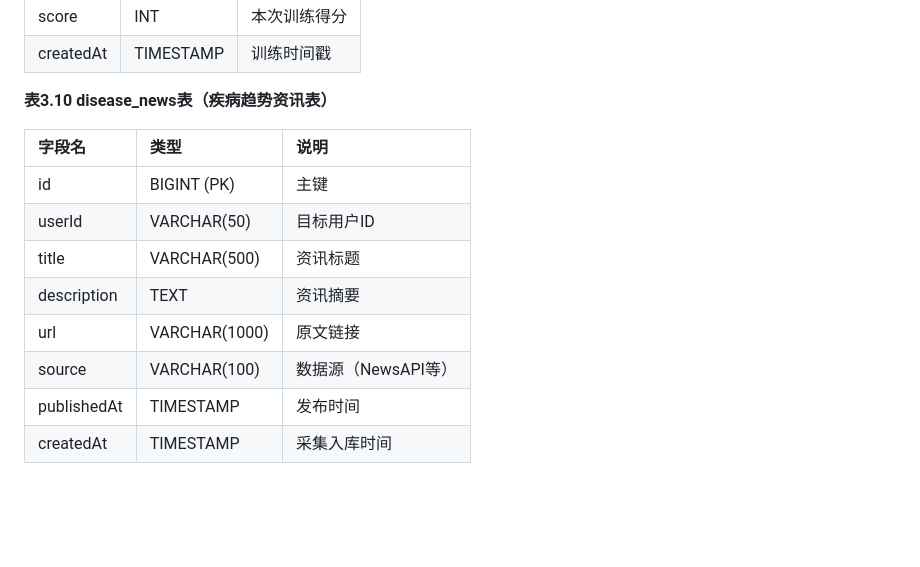
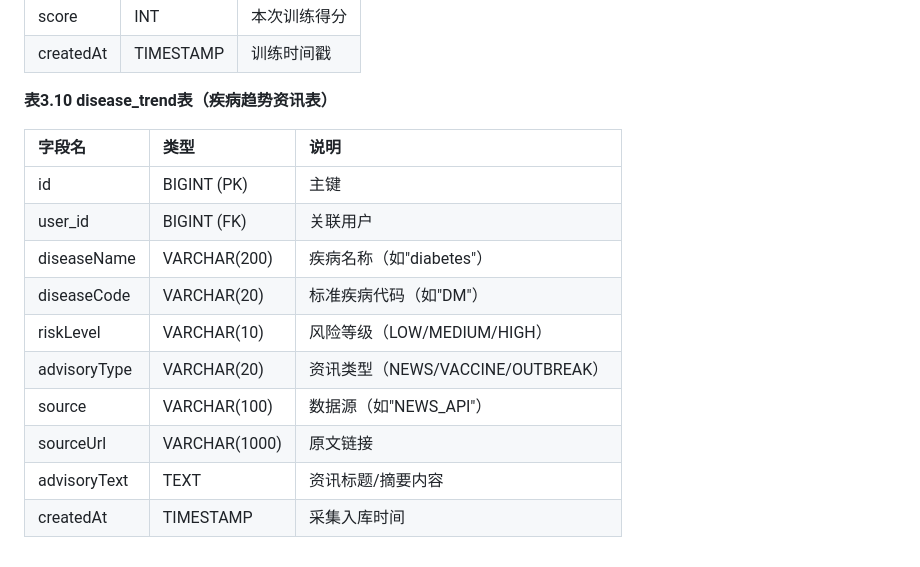
Before and after one commit to zzooonn/CareLink, a Markdown page: thesis/thesis_chapter3_overall_design.md, the part around the change. Drawn GitHub-style; blank space fills up the shorter version.

Commit message:
Fix thesis content errors: FR numbering, DB table design, API table
- Fix FR-23/FR-24 numbering swap in chapter 2 (section 2.2.7~2.2.8)
- Fix Table 3.10: rename disease_news→disease_trend, align fields with
  actual DiseaseTrend entity (diseaseCode, riskLevel, advisoryType, sourceUrl, advisoryText)
- Fix Table 4.1: correct find-id description (name+birth+phone, not email),
  remove non-existent /health-info endpoints, add missing POST /notification/send

https://claude.ai/code/session_01XcevwD4yFANNegPNPw3D7K

```diff
--- a/thesis/thesis_chapter3_overall_design.md
+++ b/thesis/thesis_chapter3_overall_design.md
@@ -221,15 +221,17 @@ AI推理服务的核心需求为：轻量、高效的HTTP接口层 + PyTorch深
 | score | INT | 本次训练得分 |
 | createdAt | TIMESTAMP | 训练时间戳 |
 
-**表3.10 disease_news表（疾病趋势资讯表）**
+**表3.10 disease_trend表（疾病趋势资讯表）**
 
 | 字段名 | 类型 | 说明 |
 |:---|:---|:---|
 | id | BIGINT (PK) | 主键 |
-| userId | VARCHAR(50) | 目标用户ID |
-| title | VARCHAR(500) | 资讯标题 |
-| description | TEXT | 资讯摘要 |
-| url | VARCHAR(1000) | 原文链接 |
-| source | VARCHAR(100) | 数据源（NewsAPI等） |
-| publishedAt | TIMESTAMP | 发布时间 |
+| user_id | BIGINT (FK) | 关联用户 |
+| diseaseName | VARCHAR(200) | 疾病名称（如"diabetes"） |
+| diseaseCode | VARCHAR(20) | 标准疾病代码（如"DM"） |
+| riskLevel | VARCHAR(10) | 风险等级（LOW/MEDIUM/HIGH） |
+| advisoryType | VARCHAR(20) | 资讯类型（NEWS/VACCINE/OUTBREAK） |
+| source | VARCHAR(100) | 数据源（如"NEWS_API"） |
+| sourceUrl | VARCHAR(1000) | 原文链接 |
+| advisoryText | TEXT | 资讯标题/摘要内容 |
 | createdAt | TIMESTAMP | 采集入库时间 |
```
Also changed, not shown: thesis/thesis_chapter2_requirements.md (+2 -2 lines), thesis/thesis_chapter4_detailed_design.md (+2 -3 lines).
